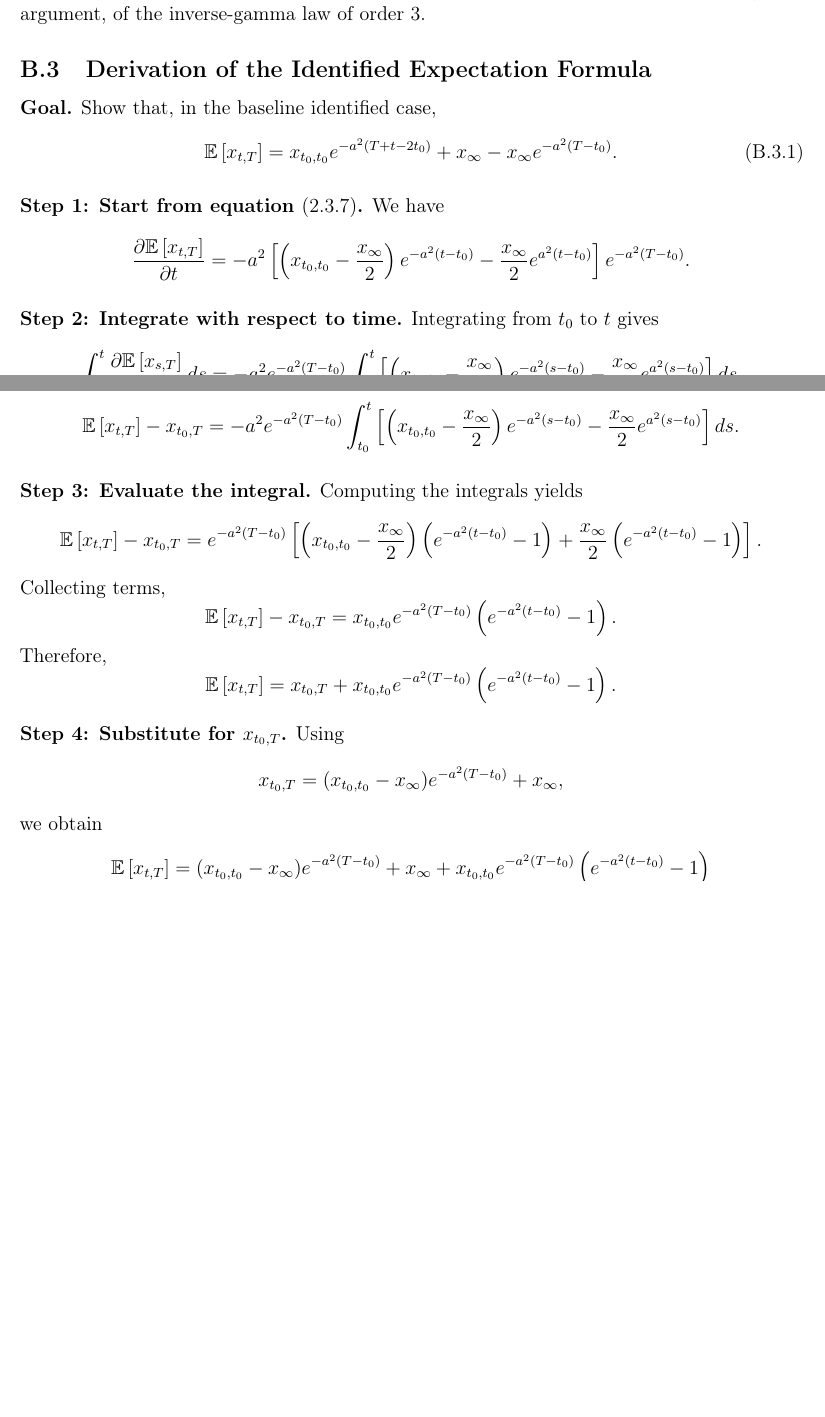
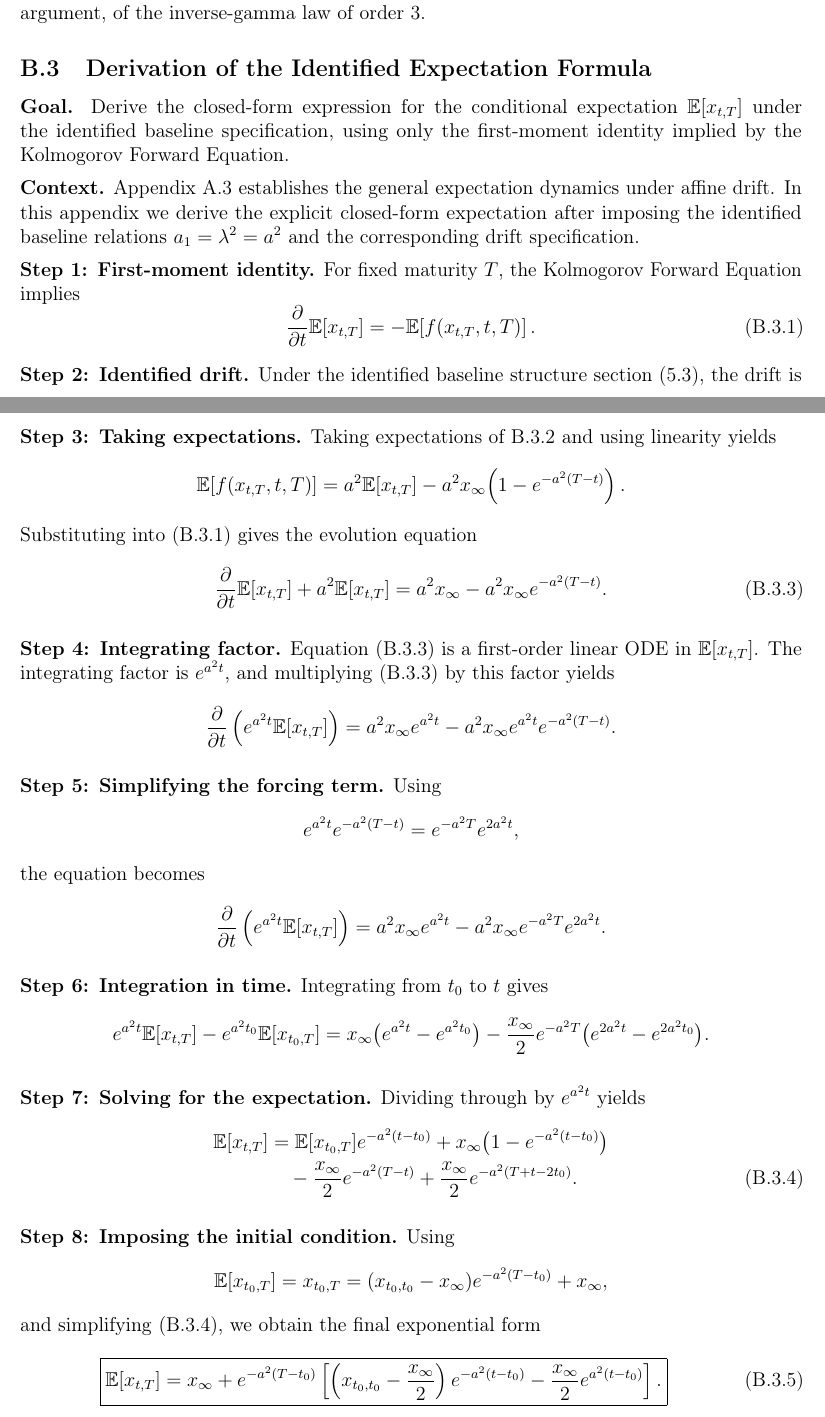
Before and after one commit to sachinoza56-lgtm/IRFR-Paper, a LaTeX paper (Final_irfr_upload_ready.tex): two parts of pages 26 and 27 of 32, joined at a grey line, cut so that both start at the same text, the shorter picture padded with empty space. Compiled offline with pdfLaTeX.

Commit message:
Update Final_irfr_upload_ready.tex

```diff
--- a/Final_irfr_upload_ready.tex
+++ b/Final_irfr_upload_ready.tex
@@ -2417,9 +2420,29 @@ negative argument, of the inverse-gamma law of order~3.
 \label{appendix:B3}
 
 \textbf{Goal.}
-Show that, in the baseline identified case,
-\begin{equation}
-\mathbb{E}\left[x_{t,T}\right]
-=
-x_{t_0,t_0}e^{-a^2\left(T+t-2t_0\right)}
-+
+Derive the closed-form expression for the conditional expectation
+$\mathbb{E}[x_{t,T}]$ under the identified baseline specification, using
+only the first-moment identity implied by the Kolmogorov Forward Equation.
+
+\medskip
+\noindent\textbf{Context.}
+Appendix~\ref{appendix:A3} establishes the general expectation dynamics under affine
+drift.  In this appendix we derive the explicit closed-form expectation
+after imposing the identified baseline relations
+$a_1 = \lambda^2 = a^2$ and the corresponding drift specification.
+
+\medskip
+\noindent\textbf{Step 1: First-moment identity.}
+For fixed maturity $T$, the Kolmogorov Forward Equation implies
+\begin{equation}
+\frac{\partial}{\partial t}\mathbb{E}[x_{t,T}]
+=
+-\mathbb{E}\!\left[f(x_{t,T},t,T)\right].
+\label{eq:B3_first_moment_identity}
+\tag{B.3.1}
+\end{equation}
+
+\medskip
+\noindent\textbf{Step 2: Identified drift.}
+Under the identified baseline structure section (\ref{subsec:updated-drift-diffusion}), the drift is
+\begin{equation}
@@ -2425,0 +2458,120 @@ x_{t_0,t_0}e^{-a^2\left(T+t-2t_0\right)}
+\medskip
+\noindent\textbf{Step 3: Taking expectations.}
+Taking expectations of \ref{eq:B3_drift} and using linearity yields
+\[
+\mathbb{E}[f(x_{t,T},t,T)]
+=
+a^{2}\mathbb{E}[x_{t,T}]
+-
+a^{2}x_{\infty}\!\left(1-e^{-a^{2}(T-t)}\right).
+\]
+Substituting into \eqref{eq:B3_first_moment_identity} gives the evolution
+equation
+\begin{equation}
+\frac{\partial}{\partial t}\mathbb{E}[x_{t,T}]
++
+a^{2}\mathbb{E}[x_{t,T}]
+=
+a^{2}x_{\infty}
+-
+a^{2}x_{\infty}e^{-a^{2}(T-t)}.
+\label{eq:B3_expectation_ode}
+\tag{B.3.3}
+\end{equation}
+
+\medskip
+\noindent\textbf{Step 4: Integrating factor.}
+Equation \eqref{eq:B3_expectation_ode} is a first-order linear ODE in
+$\mathbb{E}[x_{t,T}]$.  The integrating factor is $e^{a^{2}t}$, and
+multiplying \eqref{eq:B3_expectation_ode} by this factor yields
+\begin{equation}
+\frac{\partial}{\partial t}
+\left(
+e^{a^{2}t}\mathbb{E}[x_{t,T}]
+\right)
+=
+a^{2}x_{\infty}e^{a^{2}t}
+-
+a^{2}x_{\infty}e^{a^{2}t}e^{-a^{2}(T-t)}.
+\notag
+\end{equation}
+
+\medskip
+\noindent\textbf{Step 5: Simplifying the forcing term.}
+Using
+\[
+e^{a^{2}t}e^{-a^{2}(T-t)} = e^{-a^{2}T}e^{2a^{2}t},
+\]
+the equation becomes
+\begin{equation}
+\frac{\partial}{\partial t}
+\left(
+e^{a^{2}t}\mathbb{E}[x_{t,T}]
+\right)
+=
+a^{2}x_{\infty}e^{a^{2}t}
+-
+a^{2}x_{\infty}e^{-a^{2}T}e^{2a^{2}t}.
+\notag
+\end{equation}
+
+\medskip
+\noindent\textbf{Step 6: Integration in time.}
+Integrating from $t_0$ to $t$ gives
+\begin{align}
+e^{a^{2}t}\mathbb{E}[x_{t,T}]
+-
+e^{a^{2}t_0}\mathbb{E}[x_{t_0,T}]
+&=
+x_{\infty}\bigl(e^{a^{2}t}-e^{a^{2}t_0}\bigr)
+-
+\frac{x_{\infty}}{2}e^{-a^{2}T}
+\bigl(e^{2a^{2}t}-e^{2a^{2}t_0}\bigr).
+\notag
+\end{align}
+
+\medskip
+\noindent\textbf{Step 7: Solving for the expectation.}
+Dividing through by $e^{a^{2}t}$ yields
+\begin{align}
+\mathbb{E}[x_{t,T}]
+&=
+\mathbb{E}[x_{t_0,T}]e^{-a^{2}(t-t_0)}
++
+x_{\infty}\bigl(1-e^{-a^{2}(t-t_0)}\bigr)
+\nonumber\\
+&\quad
+-
+\frac{x_{\infty}}{2}e^{-a^{2}(T-t)}
++
+\frac{x_{\infty}}{2}e^{-a^{2}(T+t-2t_0)}.
+\label{eq:B3_pre_final}
+\tag{B.3.4}
+\end{align}
+
+\medskip
+\noindent\textbf{Step 8: Imposing the initial condition.}
+Using
+\[
+\mathbb{E}[x_{t_0,T}] = x_{t_0,T}
+=
+(x_{t_0,t_0}-x_{\infty})e^{-a^{2}(T-t_0)} + x_{\infty},
+\]
+and simplifying \eqref{eq:B3_pre_final}, we obtain the final exponential
+form
+\begin{equation}
+\boxed{
+\mathbb{E}[x_{t,T}]
+=
+x_{\infty}
++
+e^{-a^{2}(T-t_0)}
+\left[
+\left(x_{t_0,t_0}-\frac{x_{\infty}}{2}\right)e^{-a^{2}(t-t_0)}
+-
+\frac{x_{\infty}}{2}e^{a^{2}(t-t_0)}
+\right].
+}
+\label{eq:B3_final_expectation}
+\tag{B.3.5}
+\end{equation}
@@ -2428,104 +2584,2 @@ x_\infty
-x_\infty e^{-a^2\left(T-t_0\right)}.
-\tag{B.3.1}\label{eq:B31}
-\end{equation}
-
-\medskip
-\noindent\textbf{Step 1: Start from equation \((2.3.7)\).}
-We have
-\[
-\frac{\partial \mathbb{E}\left[x_{t,T}\right]}{\partial t}
-=
--a^2
-\left[
-\left(x_{t_0,t_0}-\frac{x_\infty}{2}\right)e^{-a^2(t-t_0)}
--
-\frac{x_\infty}{2}e^{a^2(t-t_0)}
-\right]
-e^{-a^2(T-t_0)}.
-\]
-
-\medskip
-\noindent\textbf{Step 2: Integrate with respect to time.}
-Integrating from \(t_0\) to \(t\) gives
-\[
-\int_{t_0}^{t}\frac{\partial \mathbb{E}\left[x_{s,T}\right]}{\partial s}\,ds
-=
--a^2 e^{-a^2(T-t_0)}
-\int_{t_0}^{t}
-\left[
-\left(x_{t_0,t_0}-\frac{x_\infty}{2}\right)e^{-a^2(s-t_0)}
--
-\frac{x_\infty}{2}e^{a^2(s-t_0)}
-\right]ds.
-\]
-Hence
-\[
-\mathbb{E}\left[x_{t,T}\right]-x_{t_0,T}
-=
--a^2 e^{-a^2(T-t_0)}
-\int_{t_0}^{t}
-\left[
-\left(x_{t_0,t_0}-\frac{x_\infty}{2}\right)e^{-a^2(s-t_0)}
--
-\frac{x_\infty}{2}e^{a^2(s-t_0)}
-\right]ds.
-\]
-
-\medskip
-\noindent\textbf{Step 3: Evaluate the integral.}
-Computing the integrals yields
-\[
-\mathbb{E}\left[x_{t,T}\right]-x_{t_0,T}
-=
++
 e^{-a^2(T-t_0)}
-\left[
-\left(x_{t_0,t_0}-\frac{x_\infty}{2}\right)\left(e^{-a^2(t-t_0)}-1\right)
-+
-\frac{x_\infty}{2}\left(e^{-a^2(t-t_0)}-1\right)
-\right].
-\]
-Collecting terms,
-\[
-\mathbb{E}\left[x_{t,T}\right]-x_{t_0,T}
-=
-x_{t_0,t_0}e^{-a^2(T-t_0)}
-\left(e^{-a^2(t-t_0)}-1\right).
-\]
-Therefore,
-\[
-\mathbb{E}\left[x_{t,T}\right]
-=
-x_{t_0,T}
-+
-x_{t_0,t_0}e^{-a^2(T-t_0)}
-\left(e^{-a^2(t-t_0)}-1\right).
-\]
-
-\medskip
-\noindent\textbf{Step 4: Substitute for \(x_{t_0,T}\).}
-Using
-\[
-x_{t_0,T}
-=
-(x_{t_0,t_0}-x_\infty)e^{-a^2(T-t_0)}+x_\infty,
-\]
-we obtain
-\begin{align}
-\mathbb{E}\left[x_{t,T}\right]
-&=
-(x_{t_0,t_0}-x_\infty)e^{-a^2(T-t_0)}
-+x_\infty
-+x_{t_0,t_0}e^{-a^2(T-t_0)}\left(e^{-a^2(t-t_0)}-1\right)
-\nonumber\\
-&=
-x_\infty
--
-x_\infty e^{-a^2(T-t_0)}
-+
-x_{t_0,t_0}e^{-a^2(T-t_0)}e^{-a^2(t-t_0)}
-\nonumber\\
-&=
-x_{t_0,t_0}e^{-a^2\left(T+t-2t_0\right)}
-+x_\infty
--x_\infty e^{-a^2\left(T-t_0\right)}.\notag
-\end{align}
```
Also changed, not shown: Final_irfr_upload_ready.tex (163 more changed lines).
